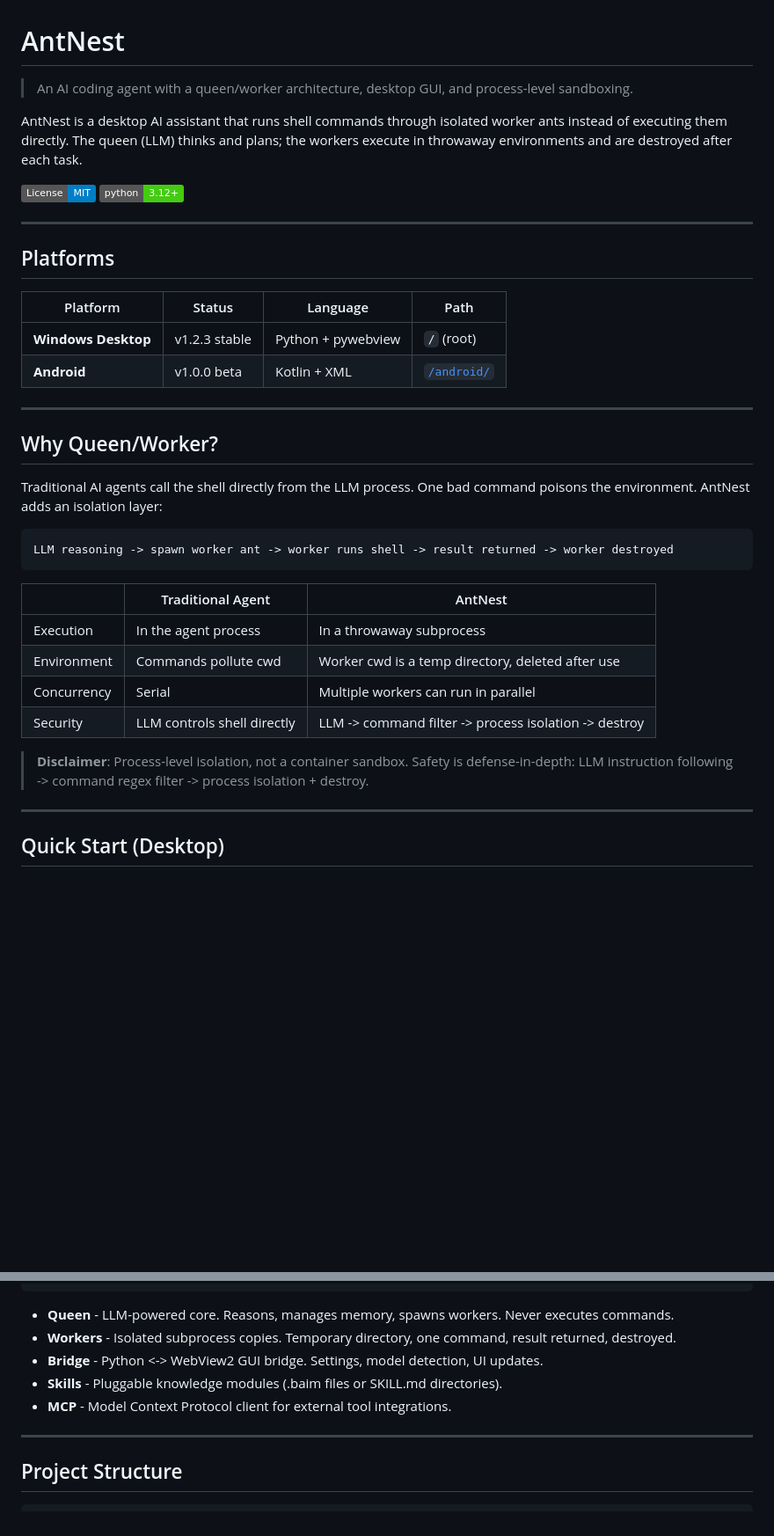
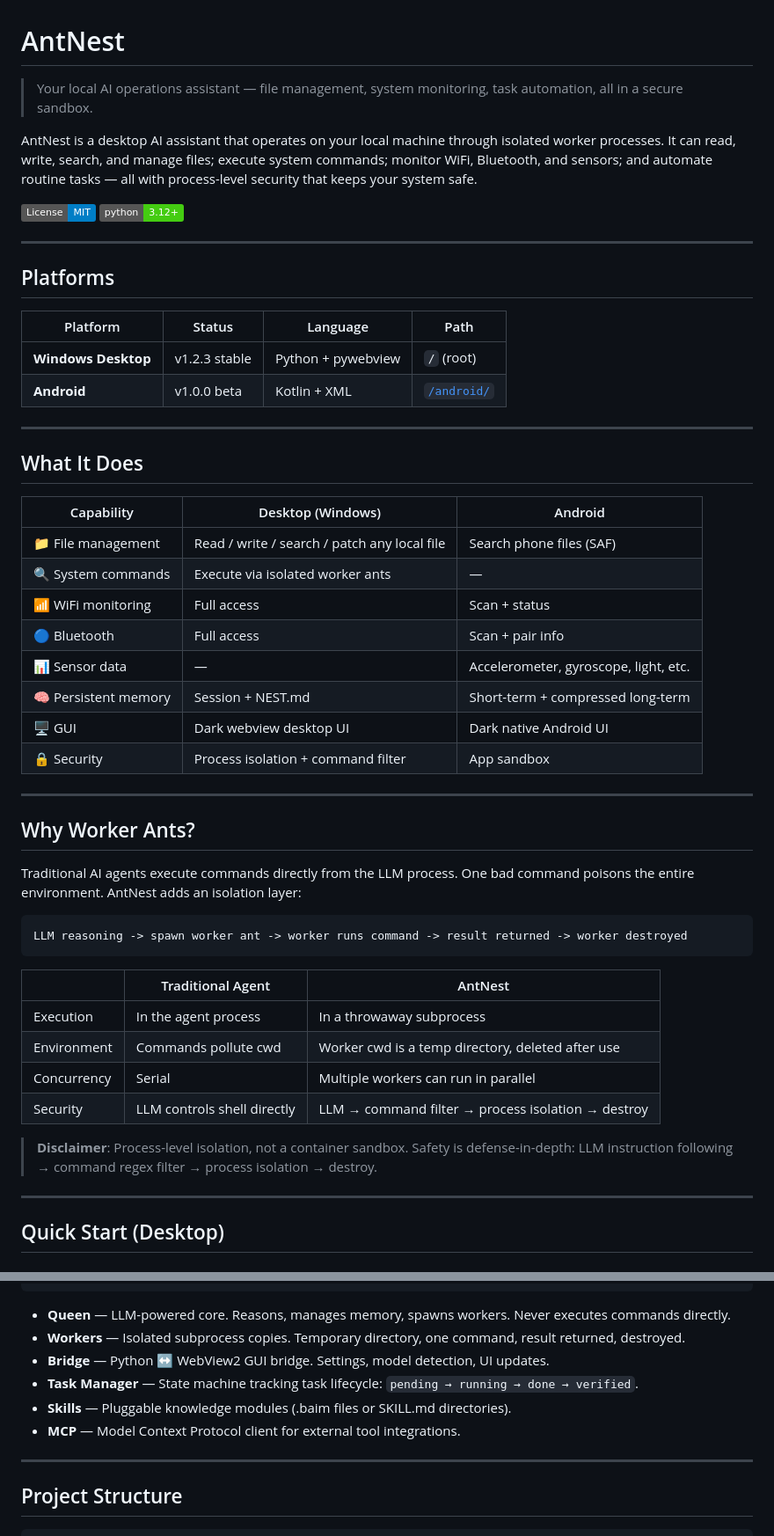
Before and after one commit to llxpy/AntNest, a Markdown page: README.md, 2 parts joined by grey strips. Shown at 88% size. Rendered like a GitHub page; badges without logos; blank space fills up the shorter version.

Commit message:
docs: reposition as local ops assistant, not coding tool

````diff
--- a/README.md
+++ b/README.md
@@ -1,8 +1,8 @@
 # AntNest
 
-> An AI coding agent with a queen/worker architecture, desktop GUI, and process-level sandboxing.
+> Your local AI operations assistant — file management, system monitoring, task automation, all in a secure sandbox.
 
-AntNest is a desktop AI assistant that runs shell commands through isolated worker ants instead of executing them directly. The queen (LLM) thinks and plans; the workers execute in throwaway environments and are destroyed after each task.
+AntNest is a desktop AI assistant that operates on your local machine through isolated worker processes. It can read, write, search, and manage files; execute system commands; monitor WiFi, Bluetooth, and sensors; and automate routine tasks — all with process-level security that keeps your system safe.
 
 [![License: MIT](https://img.shields.io/badge/License-MIT-blue.svg)](LICENSE)
 [![Python 3.12+](https://img.shields.io/badge/python-3.12%2B-brightgreen.svg)](https://www.python.org/)
@@ -18,12 +18,27 @@ AntNest is a desktop AI assistant that runs shell commands through isolated work
 
 ---
 
-## Why Queen/Worker?
+## What It Does
 
-Traditional AI agents call the shell directly from the LLM process. One bad command poisons the environment. AntNest adds an isolation layer:
+| Capability | Desktop (Windows) | Android |
+|------------|-------------------|---------|
+| 📁 File management | Read / write / search / patch any local file | Search phone files (SAF) |
+| 🔍 System commands | Execute via isolated worker ants | — |
+| 📶 WiFi monitoring | Full access | Scan + status |
+| 🔵 Bluetooth | Full access | Scan + pair info |
+| 📊 Sensor data | — | Accelerometer, gyroscope, light, etc. |
+| 🧠 Persistent memory | Session + NEST.md | Short-term + compressed long-term |
+| 🖥 GUI | Dark webview desktop UI | Dark native Android UI |
+| 🔒 Security | Process isolation + command filter | App sandbox |
+
+---
+
+## Why Worker Ants?
+
+Traditional AI agents execute commands directly from the LLM process. One bad command poisons the entire environment. AntNest adds an isolation layer:
 
 ```
-LLM reasoning -> spawn worker ant -> worker runs shell -> result returned -> worker destroyed
+LLM reasoning -> spawn worker ant -> worker runs command -> result returned -> worker destroyed
 ```
 
 | | Traditional Agent | AntNest |
@@ -31,9 +46,9 @@ LLM reasoning -> spawn worker ant -> worker runs shell -> result returned -> wor
 | Execution | In the agent process | In a throwaway subprocess |
 | Environment | Commands pollute cwd | Worker cwd is a temp directory, deleted after use |
 | Concurrency | Serial | Multiple workers can run in parallel |
-| Security | LLM controls shell directly | LLM -> command filter -> process isolation -> destroy |
+| Security | LLM controls shell directly | LLM → command filter → process isolation → destroy |
 
-> **Disclaimer**: Process-level isolation, not a container sandbox. Safety is defense-in-depth: LLM instruction following -> command regex filter -> process isolation + destroy.
+> **Disclaimer**: Process-level isolation, not a container sandbox. Safety is defense-in-depth: LLM instruction following → command regex filter → process isolation → destroy.
 
 ---
 
@@ -126,11 +135,12 @@ AntNest auto-detects your API provider and adapts parameters:
   Destroy   Destroy   Destroy
 ```
 
-- **Queen** - LLM-powered core. Reasons, manages memory, spawns workers. Never executes commands.
-- **Workers** - Isolated subprocess copies. Temporary directory, one command, result returned, destroyed.
-- **Bridge** - Python <-> WebView2 GUI bridge. Settings, model detection, UI updates.
-- **Skills** - Pluggable knowledge modules (.baim files or SKILL.md directories).
-- **MCP** - Model Context Protocol client for external tool integrations.
+- **Queen** — LLM-powered core. Reasons, manages memory, spawns workers. Never executes commands directly.
+- **Workers** — Isolated subprocess copies. Temporary directory, one command, result returned, destroyed.
+- **Bridge** — Python ↔ WebView2 GUI bridge. Settings, model detection, UI updates.
+- **Task Manager** — State machine tracking task lifecycle: `pending → running → done → verified`.
+- **Skills** — Pluggable knowledge modules (.baim files or SKILL.md directories).
+- **MCP** — Model Context Protocol client for external tool integrations.
 
 ---
 
````
Also changed, not shown: other parts of README.md (+5 -11 lines).
